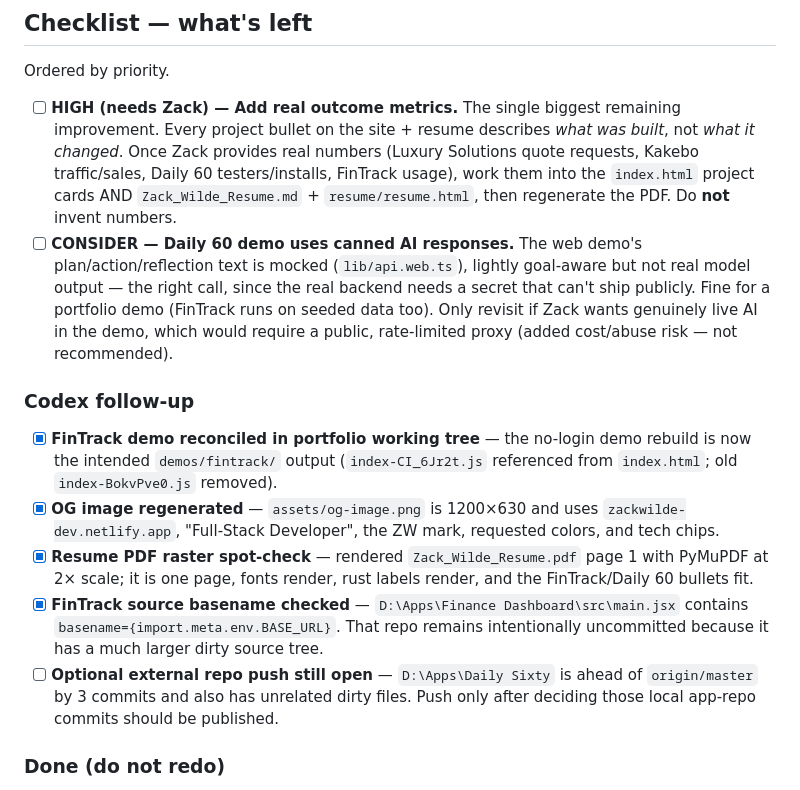
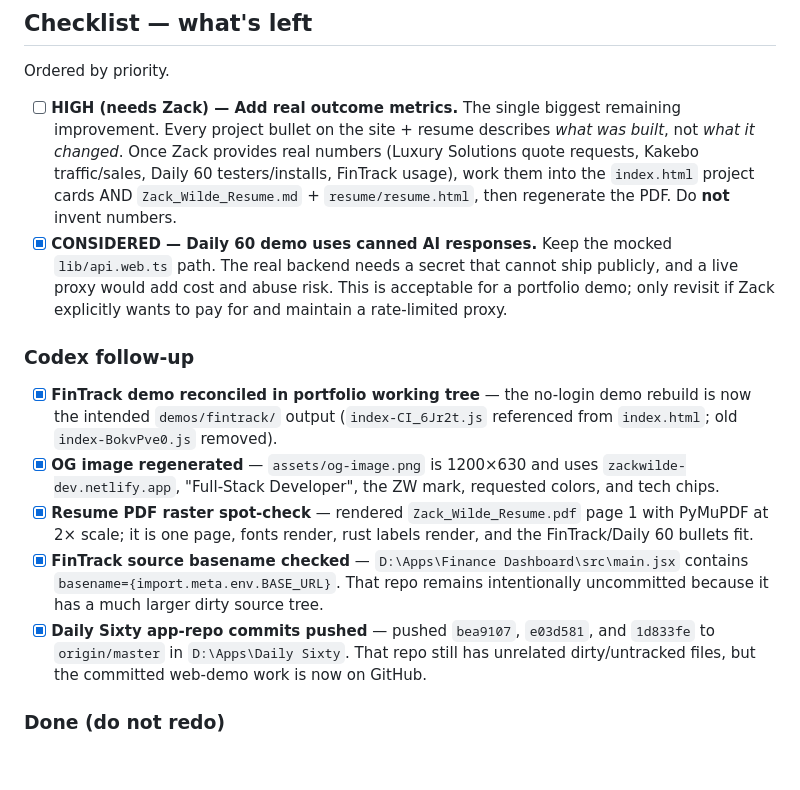
Before and after one commit to zackwildebusiness-glitch/zackwilde.dev, a Markdown page: handoff.md, the part around the change. Drawn GitHub-style; blank space fills up the shorter version.

Commit message:
Update handoff tasklist completion

```diff
--- a/handoff.md
+++ b/handoff.md
@@ -62,7 +62,7 @@ Zack asked why he wasn't getting interviews and whether to add years-per-field.
 Ordered by priority.
 
 - [ ] **HIGH (needs Zack) — Add real outcome metrics.** The single biggest remaining improvement. Every project bullet on the site + resume describes *what was built*, not *what it changed*. Once Zack provides real numbers (Luxury Solutions quote requests, Kakebo traffic/sales, Daily 60 testers/installs, FinTrack usage), work them into the `index.html` project cards AND `Zack_Wilde_Resume.md` + `resume/resume.html`, then regenerate the PDF. Do **not** invent numbers.
-- [ ] **CONSIDER — Daily 60 demo uses canned AI responses.** The web demo's plan/action/reflection text is mocked (`lib/api.web.ts`), lightly goal-aware but not real model output — the right call, since the real backend needs a secret that can't ship publicly. Fine for a portfolio demo (FinTrack runs on seeded data too). Only revisit if Zack wants genuinely live AI in the demo, which would require a public, rate-limited proxy (added cost/abuse risk — not recommended).
+- [x] **CONSIDERED — Daily 60 demo uses canned AI responses.** Keep the mocked `lib/api.web.ts` path. The real backend needs a secret that cannot ship publicly, and a live proxy would add cost and abuse risk. This is acceptable for a portfolio demo; only revisit if Zack explicitly wants to pay for and maintain a rate-limited proxy.
 
 ### Codex follow-up
 
@@ -70,7 +70,7 @@ Ordered by priority.
 - [x] **OG image regenerated** — `assets/og-image.png` is 1200×630 and uses `zackwilde-dev.netlify.app`, "Full-Stack Developer", the ZW mark, requested colors, and tech chips.
 - [x] **Resume PDF raster spot-check** — rendered `Zack_Wilde_Resume.pdf` page 1 with PyMuPDF at 2× scale; it is one page, fonts render, rust labels render, and the FinTrack/Daily 60 bullets fit.
 - [x] **FinTrack source basename checked** — `D:\Apps\Finance Dashboard\src\main.jsx` contains `basename={import.meta.env.BASE_URL}`. That repo remains intentionally uncommitted because it has a much larger dirty source tree.
-- [ ] **Optional external repo push still open** — `D:\Apps\Daily Sixty` is ahead of `origin/master` by 3 commits and also has unrelated dirty files. Push only after deciding those local app-repo commits should be published.
+- [x] **Daily Sixty app-repo commits pushed** — pushed `bea9107`, `e03d581`, and `1d833fe` to `origin/master` in `D:\Apps\Daily Sixty`. That repo still has unrelated dirty/untracked files, but the committed web-demo work is now on GitHub.
 
 ### Done (do not redo)
 
```
